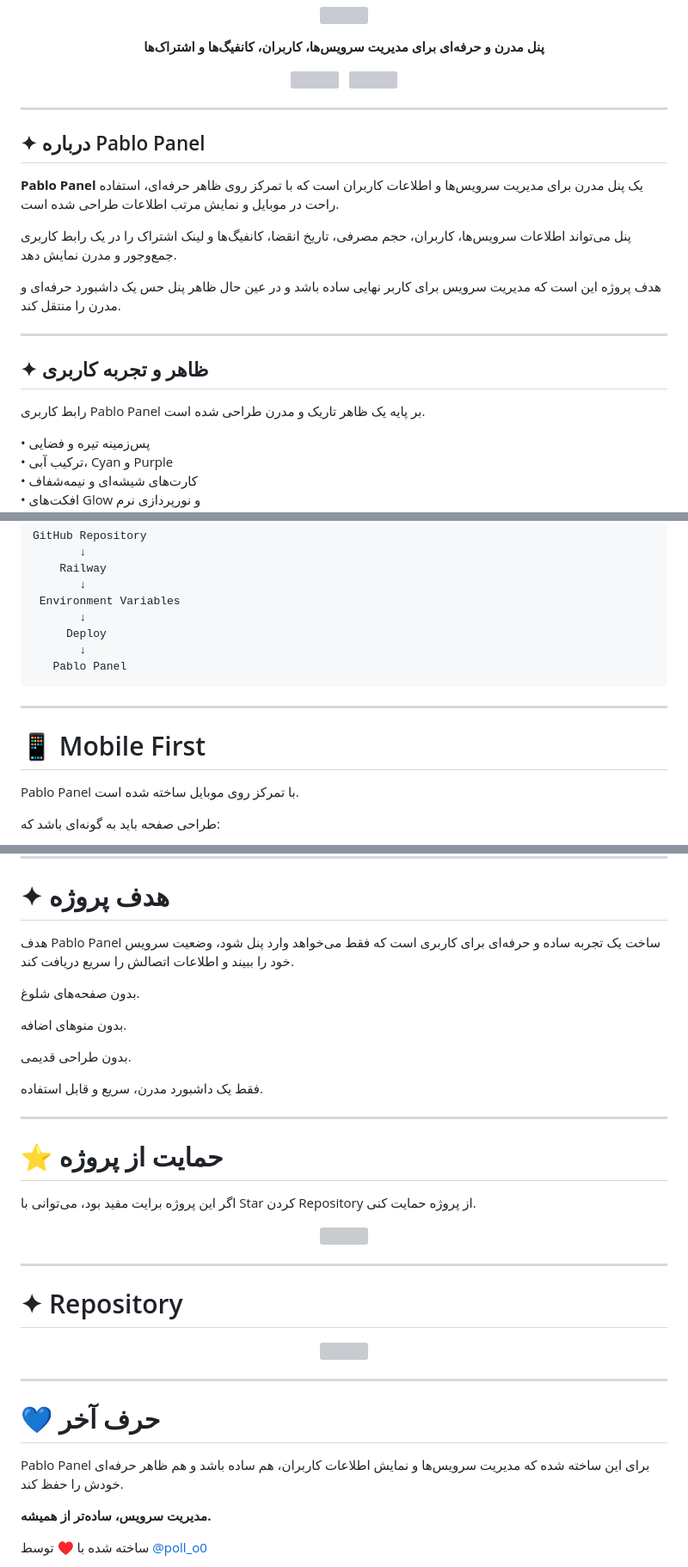
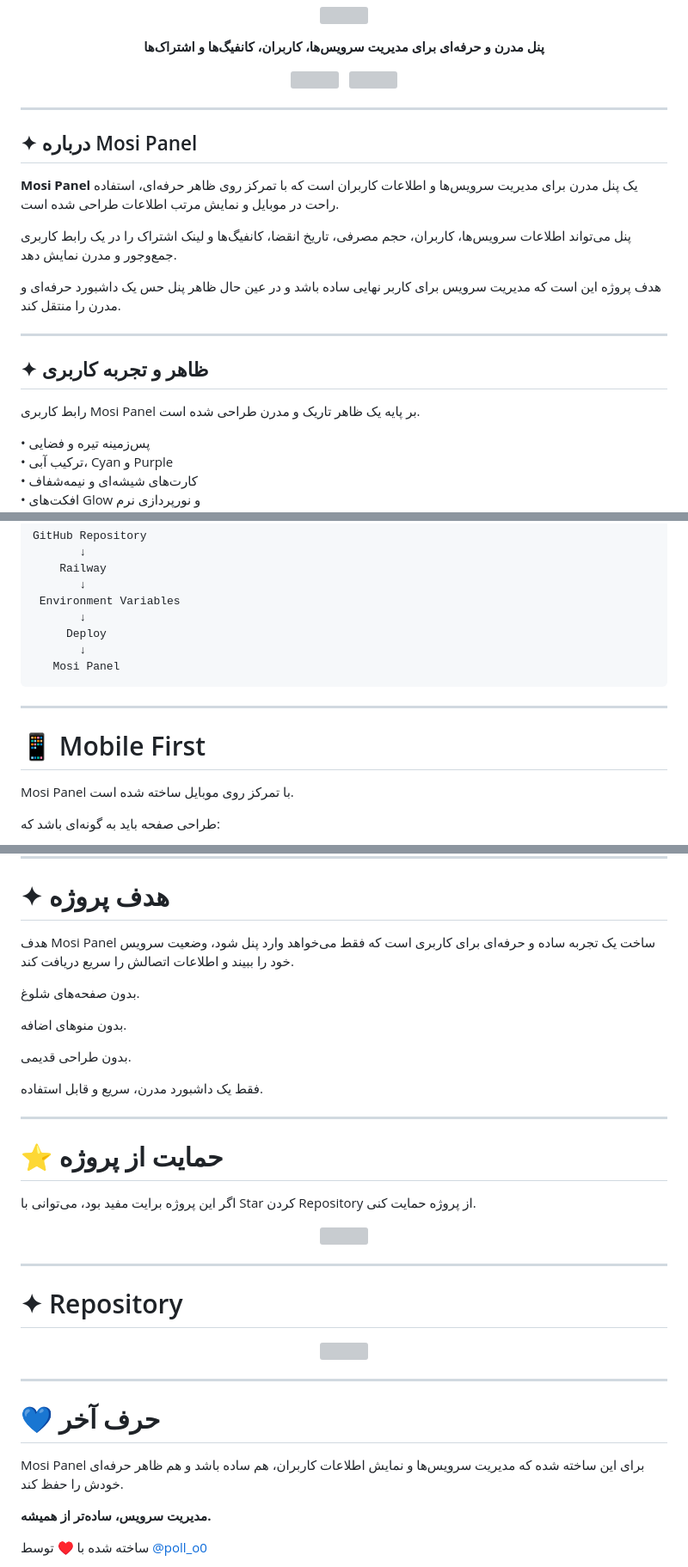
Before and after one commit to mostafavafa110/Panel-mosi, a Markdown page: README.md, 3 parts joined by grey strips. Shown at 86% size. Drawn GitHub-style; grey boxes are pictures that could not be loaded.

Commit message:
Rebrand to Mosi Panel: emerald/amber theme

```diff
--- a/README.md
+++ b/README.md
@@ -20,9 +20,9 @@
 
 ---
 
-## ✦ درباره Pablo Panel
+## ✦ درباره Mosi Panel
 
-**Pablo Panel** یک پنل مدرن برای مدیریت سرویس‌ها و اطلاعات کاربران است که با تمرکز روی ظاهر حرفه‌ای، استفاده راحت در موبایل و نمایش مرتب اطلاعات طراحی شده است.
+**Mosi Panel** یک پنل مدرن برای مدیریت سرویس‌ها و اطلاعات کاربران است که با تمرکز روی ظاهر حرفه‌ای، استفاده راحت در موبایل و نمایش مرتب اطلاعات طراحی شده است.
 
 پنل می‌تواند اطلاعات سرویس‌ها، کاربران، حجم مصرفی، تاریخ انقضا، کانفیگ‌ها و لینک اشتراک را در یک رابط کاربری جمع‌وجور و مدرن نمایش دهد.
 
@@ -32,7 +32,7 @@
 
 ## ✦ ظاهر و تجربه کاربری
 
-رابط کاربری Pablo Panel بر پایه یک ظاهر تاریک و مدرن طراحی شده است.
+رابط کاربری Mosi Panel بر پایه یک ظاهر تاریک و مدرن طراحی شده است.
 
 • پس‌زمینه تیره و فضایی
 • ترکیب آبی، Cyan و Purple
@@ -194,14 +194,14 @@ GitHub Repository
        ↓
      Deploy
        ↓
-   Pablo Panel
+   Mosi Panel
 </pre>
 
 ---
 
 # 📱 Mobile First
 
-Pablo Panel با تمرکز روی موبایل ساخته شده است.
+Mosi Panel با تمرکز روی موبایل ساخته شده است.
 
 طراحی صفحه باید به گونه‌ای باشد که:
 
@@ -241,7 +241,7 @@ Pablo Panel با تمرکز روی موبایل ساخته شده است.
 
 # ✦ هدف پروژه
 
-هدف Pablo Panel ساخت یک تجربه ساده و حرفه‌ای برای کاربری است که فقط می‌خواهد وارد پنل شود، وضعیت سرویس خود را ببیند و اطلاعات اتصالش را سریع دریافت کند.
+هدف Mosi Panel ساخت یک تجربه ساده و حرفه‌ای برای کاربری است که فقط می‌خواهد وارد پنل شود، وضعیت سرویس خود را ببیند و اطلاعات اتصالش را سریع دریافت کند.
 
 بدون صفحه‌های شلوغ.
 
@@ -277,7 +277,7 @@ Pablo Panel با تمرکز روی موبایل ساخته شده است.
 
 # 💙 حرف آخر
 
-Pablo Panel برای این ساخته شده که مدیریت سرویس‌ها و نمایش اطلاعات کاربران، هم ساده باشد و هم ظاهر حرفه‌ای خودش را حفظ کند.
+Mosi Panel برای این ساخته شده که مدیریت سرویس‌ها و نمایش اطلاعات کاربران، هم ساده باشد و هم ظاهر حرفه‌ای خودش را حفظ کند.
 
 **مدیریت سرویس، ساده‌تر از همیشه.**
 
```
Also changed, not shown: other parts of README.md (+6 -6 lines).
